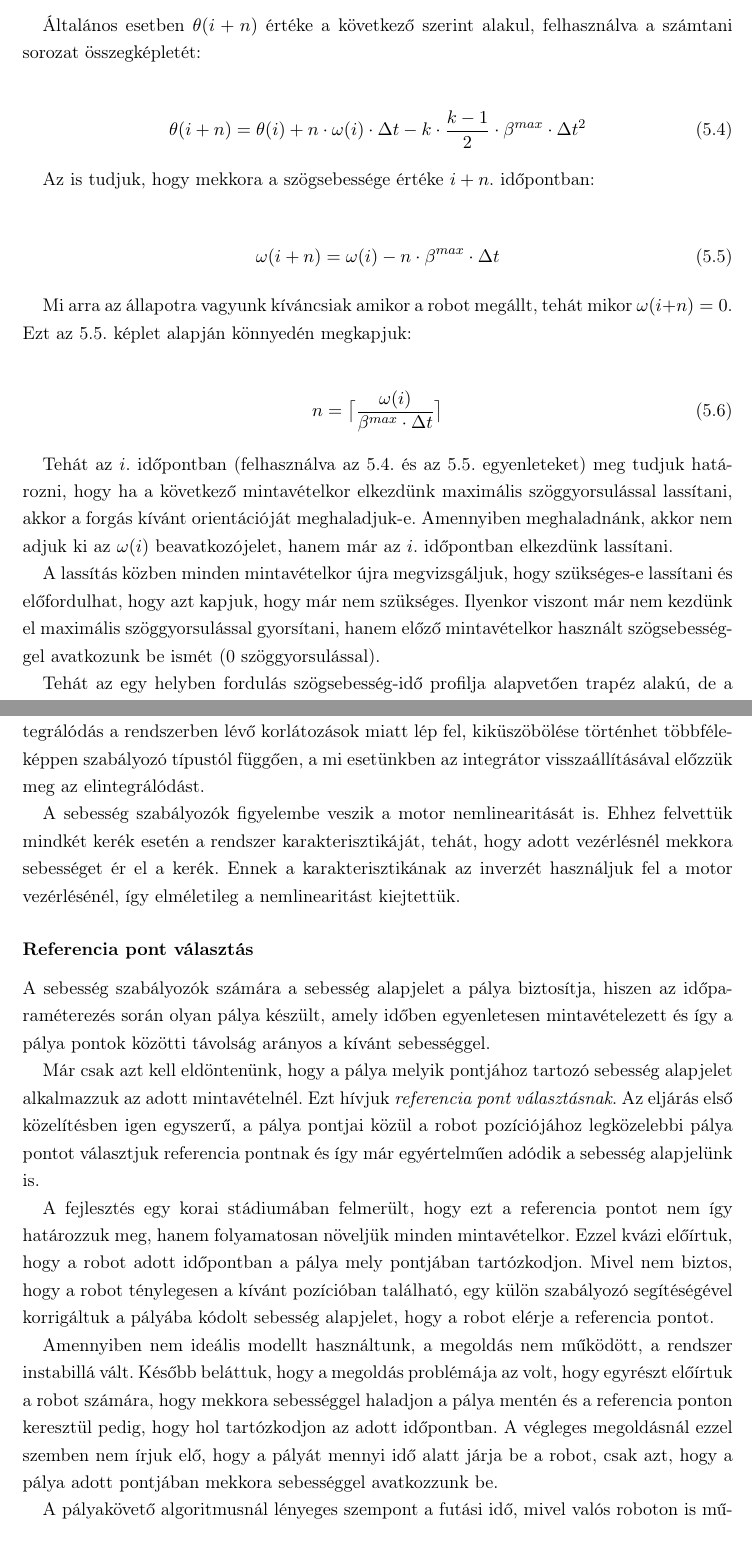
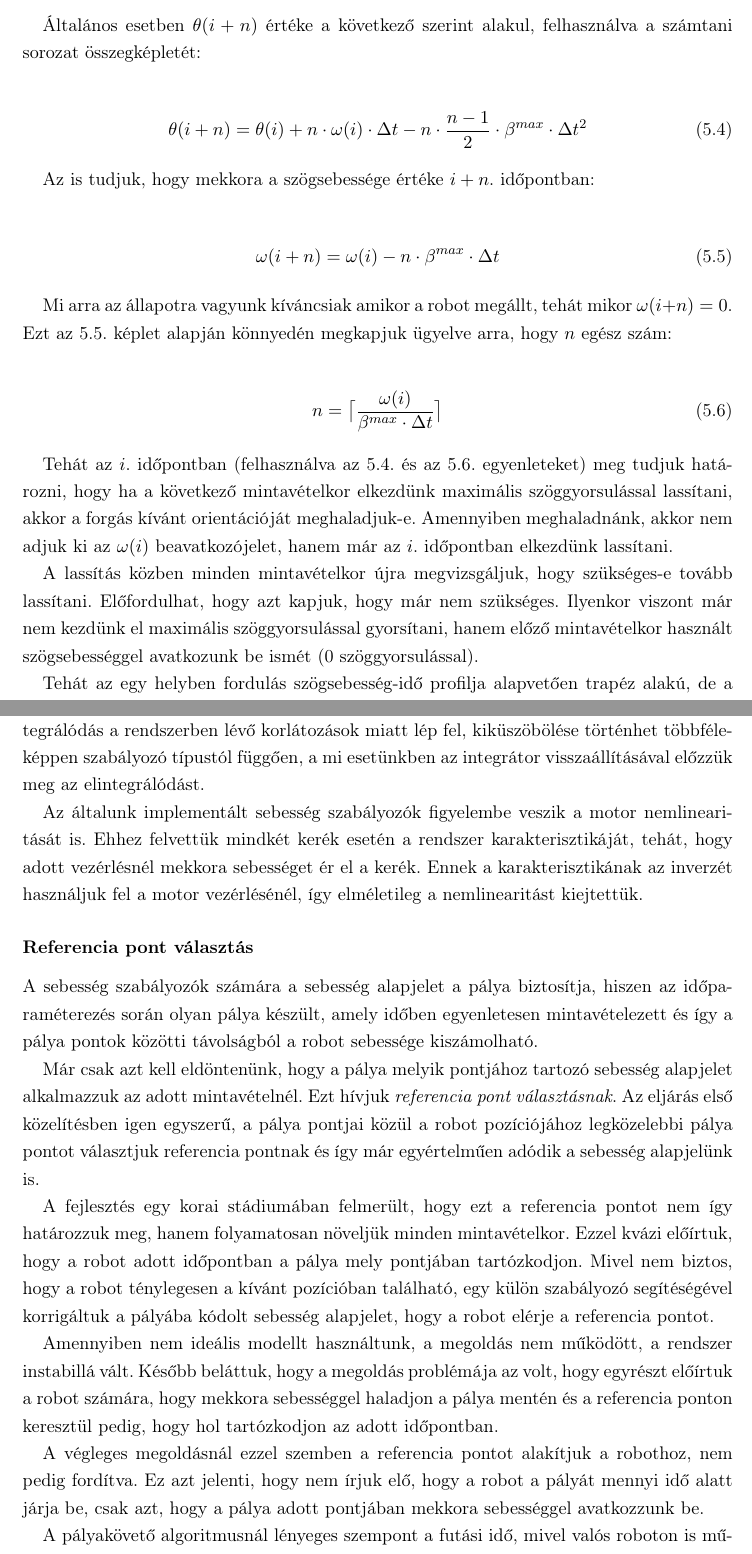
Before and after one commit to akosnagy2/Diploma, a LaTeX document (Dolgozat/dolgozat.tex, which reads Dolgozat/chapter5.tex): two parts of pages 41 and 43 of 49, joined at a grey line, cut so that both start at the same text. Compiled offline with pdfLaTeX; the source files are stored in an older character set and shown here as Unicode.

Commit message:
Apróságok

```diff
--- a/Dolgozat/chapter5.tex
+++ b/Dolgozat/chapter5.tex
@@ -46,7 +46,7 @@
 Általános esetben $\theta (i+n)$ értéke a következő szerint alakul, felhasználva a számtani sorozat összegképletét:
 
 \begin{align}\label{eq:thetaN}
-\theta(i+n) &= \theta(i) + n \cdot \omega (i) \cdot \Delta t - k \cdot \frac{k-1}{2} \cdot \beta^{max} \cdot {\Delta t}^2
+\theta(i+n) &= \theta(i) + n \cdot \omega (i) \cdot \Delta t - n \cdot \frac{n-1}{2} \cdot \beta^{max} \cdot {\Delta t}^2
 \end{align}
 
 Az is tudjuk, hogy mekkora a szögsebessége értéke $i+n$. időpontban:
@@ -55,16 +55,16 @@
 \omega(i+n) &= \omega(i) - n \cdot \beta^{max} \cdot \Delta t
 \end{align}
 
-Mi arra az állapotra vagyunk kíváncsiak amikor a robot megállt, tehát mikor $\omega (i+n) = 0$. Ezt \aref{eq:omegaN}. képlet alapján könnyedén megkapjuk:
+Mi arra az állapotra vagyunk kíváncsiak amikor a robot megállt, tehát mikor $\omega (i+n) = 0$. Ezt \aref{eq:omegaN}. képlet alapján könnyedén megkapjuk ügyelve arra, hogy $n$ egész szám:
 
-\begin{align}
+\begin{align} \label{eq:n}
 n &= \ceil[\big]{\frac{\omega (i)}{ \beta^{max} \cdot \Delta t}}
 \end{align}
 
-Tehát az $i$. időpontban (felhasználva \aref{eq:thetaN}. és \aref{eq:omegaN}. egyenleteket) meg tudjuk határozni, hogy ha a következő mintavételkor elkezdünk maximális szöggyorsulással lassítani, akkor a forgás kívánt orientációját meghaladjuk-e. Amennyiben meghaladnánk, akkor nem adjuk ki az $\omega (i)$ beavatkozójelet, hanem már az $i$. időpontban elkezdünk lassítani.
+Tehát az $i$. időpontban (felhasználva \aref{eq:thetaN}. és \aref{eq:n}. egyenleteket) meg tudjuk határozni, hogy ha a következő mintavételkor elkezdünk maximális szöggyorsulással lassítani, akkor a forgás kívánt orientációját meghaladjuk-e. Amennyiben meghaladnánk, akkor nem adjuk ki az $\omega (i)$ beavatkozójelet, hanem már az $i$. időpontban elkezdünk lassítani.
 
 \par
-A lassítás közben minden mintavételkor újra megvizsgáljuk, hogy szükséges-e lassítani és előfordulhat, hogy azt kapjuk, hogy már nem szükséges. Ilyenkor viszont már nem kezdünk el maximális szöggyorsulással gyorsítani, hanem előző mintavételkor használt szögsebességgel avatkozunk be ismét (0 szöggyorsulással).
+A lassítás közben minden mintavételkor újra megvizsgáljuk, hogy szükséges-e tovább lassítani. Előfordulhat, hogy azt kapjuk, hogy már nem szükséges. Ilyenkor viszont már nem kezdünk el maximális szöggyorsulással gyorsítani, hanem előző mintavételkor használt szögsebességgel avatkozunk be ismét (0 szöggyorsulással).
 
 \par
 Tehát az egy helyben fordulás szögsebesség-idő profilja alapvetően trapéz alakú, de a lefutó ágán vízszintes szakaszok is lehetnek.
@@ -96,12 +96,12 @@
 A PI szabályozók esetében gyakran előforduló probléma az elintegrálódás \cite{Bezi}. Az elintegrálódás a rendszerben lévő korlátozások miatt lép fel, kiküszöbölése történhet többféleképpen szabályozó típustól függően, a mi esetünkben az integrátor visszaállításával előzzük meg az elintegrálódást.
 
 \par
-A sebesség szabályozók figyelembe veszik a motor nemlinearitását is. Ehhez felvettük mindkét kerék esetén a rendszer karakterisztikáját, tehát, hogy adott vezérlésnél mekkora sebességet ér el a kerék. Ennek a karakterisztikának az inverzét használjuk fel a motor vezérlésénél, így elméletileg a nemlinearitást kiejtettük.
+Az általunk implementált sebesség szabályozók figyelembe veszik a motor nemlinearitását is. Ehhez felvettük mindkét kerék esetén a rendszer karakterisztikáját, tehát, hogy adott vezérlésnél mekkora sebességet ér el a kerék. Ennek a karakterisztikának az inverzét használjuk fel a motor vezérlésénél, így elméletileg a nemlinearitást kiejtettük.
 
 %----------------------------------------------------------------------------
 \subsubsection{Referencia pont választás}
 %----------------------------------------------------------------------------
-A sebesség szabályozók számára a sebesség alapjelet a pálya biztosítja, hiszen az időparaméterezés során olyan pálya készült, amely időben egyenletesen mintavételezett és így a pálya pontok közötti távolság arányos a kívánt sebességgel.
+A sebesség szabályozók számára a sebesség alapjelet a pálya biztosítja, hiszen az időparaméterezés során olyan pálya készült, amely időben egyenletesen mintavételezett és így a pálya pontok közötti távolságból a robot sebessége kiszámolható.
 
 \par
 Már csak azt kell eldöntenünk, hogy a pálya melyik pontjához tartozó sebesség alapjelet alkalmazzuk az adott mintavételnél. Ezt hívjuk \emph{referencia pont választásnak}. Az eljárás első közelítésben igen egyszerű, a pálya pontjai közül a robot pozíciójához legközelebbi pálya pontot választjuk referencia pontnak és így már egyértelműen adódik a sebesség alapjelünk is.
@@ -110,10 +110,13 @@
 A fejlesztés egy korai stádiumában felmerült, hogy ezt a referencia pontot nem így határozzuk meg, hanem folyamatosan növeljük minden mintavételkor. Ezzel kvázi előírtuk, hogy  a robot adott időpontban a pálya mely pontjában tartózkodjon. Mivel nem biztos, hogy a robot ténylegesen a kívánt pozícióban található, egy külön szabályozó segítéségével korrigáltuk a pályába kódolt sebesség alapjelet, hogy a robot elérje a referencia pontot.
 
 \par
-Amennyiben nem ideális modellt használtunk, a megoldás nem működött, a rendszer instabillá vált. Később beláttuk, hogy a megoldás problémája az volt, hogy egyrészt előírtuk a robot számára, hogy mekkora sebességgel haladjon a pálya mentén és a referencia ponton keresztül pedig, hogy hol tartózkodjon az adott időpontban. A végleges megoldásnál ezzel szemben nem írjuk elő, hogy a pályát mennyi idő alatt járja be a robot, csak azt, hogy a pálya adott pontjában mekkora sebességgel avatkozzunk be.
+Amennyiben nem ideális modellt használtunk, a megoldás nem működött, a rendszer instabillá vált. Később beláttuk, hogy a megoldás problémája az volt, hogy egyrészt előírtuk a robot számára, hogy mekkora sebességgel haladjon a pálya mentén és a referencia ponton keresztül pedig, hogy hol tartózkodjon az adott időpontban.
 
 \par
-A pályakövető algoritmusnál lényeges szempont a futási idő, mivel valós roboton is működnie kell. Ezért a referencia pont meghatározásánál nem megyünk végig a pálya összes pontján. A legközelebbi pont keresését az előző iterációban használt referencia pontnál kezdjük és csak egy bizonyos számú pontot vizsgálunk meg. Ha a robot korlátai megfelelően lettek beállítva, akkor az egymás utáni referenciapontok között egy pálya pont különbségnek kell lennie. Ezért teljesen felesleges a pálya összes pontját megvizsgálnunk.
+A végleges megoldásnál ezzel szemben a referencia pontot alakítjuk a robothoz, nem pedig fordítva. Ez azt jelenti, hogy nem írjuk elő, hogy a robot a pályát mennyi idő alatt járja be, csak azt, hogy a pálya adott pontjában mekkora sebességgel avatkozzunk be.
+
+\par
+A pályakövető algoritmusnál lényeges szempont a futási idő, mivel valós roboton is működnie kell. Ezért a referencia pont meghatározásánál nem megyünk végig a pálya összes pontján. A legközelebbi pont keresését az előző iterációban használt referencia pontnál kezdjük és csak egy bizonyos számú pontot vizsgálunk meg. Ha a robot korlátai megfelelően lettek beállítva, akkor az egymás utáni referenciapontok között körülbelül egy pálya pont különbségnek kell lennie. Ezért teljesen felesleges a pálya összes pontját megvizsgálnunk.
 %----------------------------------------------------------------------------
 \subsubsection{Orientáció szabályozás}
 %----------------------------------------------------------------------------
```
Also changed, not shown: Dolgozat/dolgozat.pdf, Dolgozat/chapter5.tex (19 more changed lines), 8 other files.
